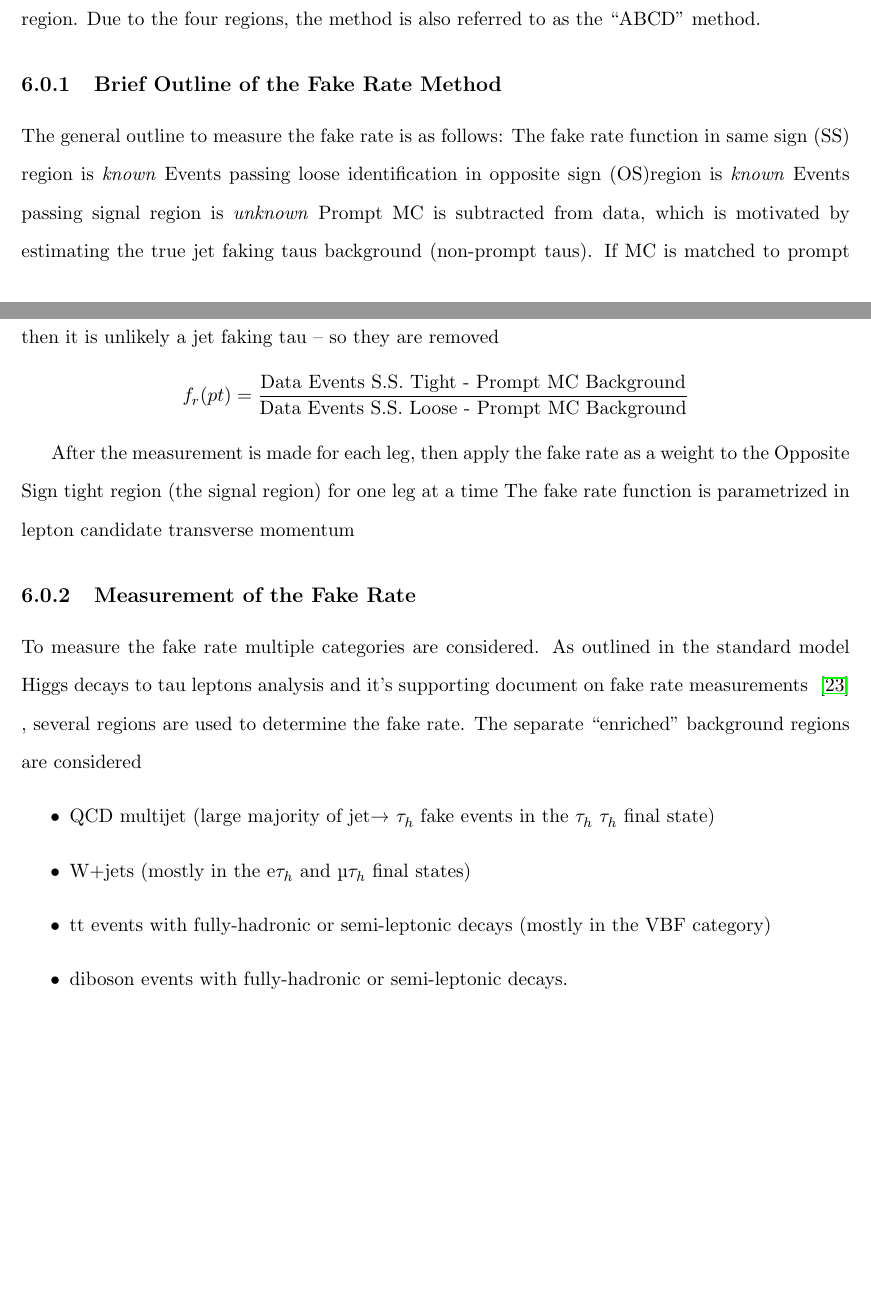
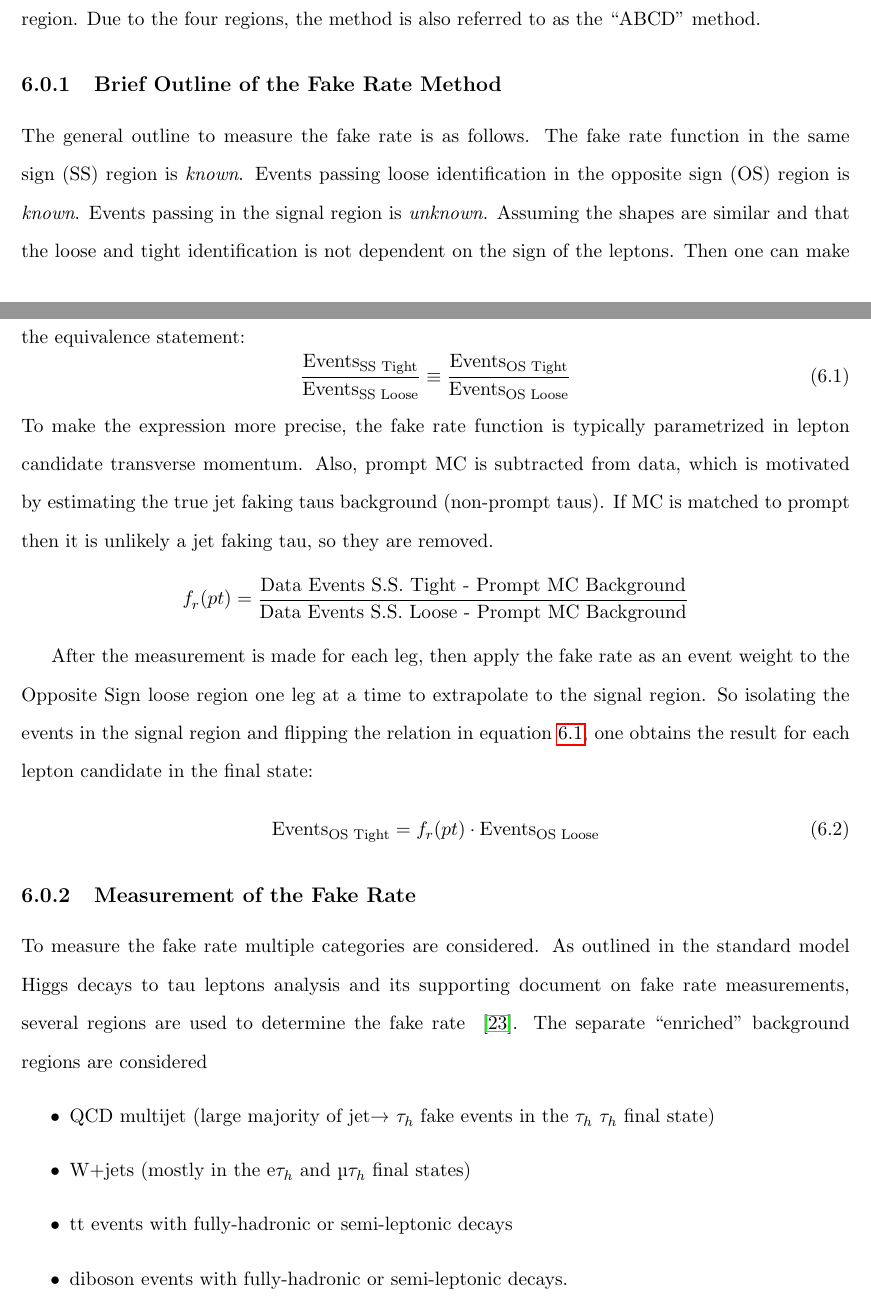
Before and after one commit to samhiggie/Dissertation, a LaTeX thesis (thesis.tex, which reads chapters/Background.tex): two parts of pages 58 and 59 of 128, joined at a grey line, cut so that both start at the same text, the shorter picture padded with empty space. Compiled offline with pdfLaTeX.

Commit message:
more additions and clarification in the background section

```diff
--- a/chapters/Background.tex
+++ b/chapters/Background.tex
@@ -5,22 +5,30 @@ In order to conduct the data driven method, a proportionality is made to extract
 
 
 \subsection{Brief Outline of the Fake Rate Method}
-The general outline to measure the fake rate is as follows:
-The fake rate function in same sign (SS) region is \textit{known}
-Events passing loose identification in opposite sign (OS)region is \textit{known}
-Events passing signal region is \textit{unknown}
- Prompt MC is subtracted from data, which is motivated by estimating the true jet faking taus background (non-prompt taus). If MC is matched to prompt then it is unlikely a jet faking tau – so they are removed
+The general outline to measure the fake rate is as follows.
+The fake rate function in the same sign (SS) region is \textit{known}.
+Events passing loose identification in the opposite sign (OS) region is \textit{known}.
+Events passing in the signal region is \textit{unknown}.
+Assuming the shapes are similar and that the loose and tight identification is not dependent on the sign of the leptons. Then one can make the equivalence statement:
+\begin{equation}
+\label{eq:abcd}
+\frac{\text{Events}_\text{SS Tight}}{\text{Events}_\text{SS Loose}} \equiv \frac{\text{Events}_\text{OS Tight}}{\text{Events}_\text{OS Loose}}
+\end{equation}
+To make the expression more precise, the fake rate function is typically parametrized in lepton candidate transverse momentum.
+ Also, prompt MC is subtracted from data, which is motivated by estimating the true jet faking taus background (non-prompt taus). If MC is matched to prompt then it is unlikely a jet faking tau, so they are removed.
 \[f_r(pt)=\frac{\text{Data Events S.S. Tight - Prompt MC Background}}{\text{Data Events S.S. Loose - Prompt MC Background}}\]
 
-After the measurement is made for each leg, then apply the fake rate as a weight to the Opposite Sign tight region (the signal region) for one leg at a time
-The fake rate function is parametrized in lepton candidate transverse momentum
+After the measurement is made for each leg, then apply the fake rate as an event weight to the Opposite Sign loose region one leg at a time to extrapolate to the signal region. So isolating the events in the signal region and flipping the relation in equation \ref{eq:abcd}, one obtains the result for each lepton candidate in the final state:
+\begin{equation}
+\text{Events}_\text{OS Tight} = f_r(pt)\cdot \text{Events}_\text{OS Loose}
+\end{equation}
 
 \subsection{Measurement of the Fake Rate}
-To measure the fake rate multiple categories are considered. As outlined in the standard model Higgs decays to tau leptons analysis and it's supporting document on fake rate measurements ~\cite{AN16355} , several regions are used to determine the fake rate. The separate ``enriched" background regions are considered
+To measure the fake rate multiple categories are considered. As outlined in the standard model Higgs decays to tau leptons analysis and its supporting document on fake rate measurements, several regions are used to determine the fake rate ~\cite{AN16355}. The separate ``enriched" background regions are considered
 \begin{itemize}
 	\item QCD multijet (large majority of jet→ \tauh fake events in the \tauh \tauh final state)
 	\item W+jets (mostly in the e\tauh and µ\tauh final states)
-	\item tt events with fully-hadronic or semi-leptonic decays (mostly in the VBF category)
+	\item tt events with fully-hadronic or semi-leptonic decays
 	\item diboson events with fully-hadronic or semi-leptonic decays.
 \end{itemize}
 
```
Also changed, not shown: chapters/Background.tex (6 more changed lines), 2 other files.
